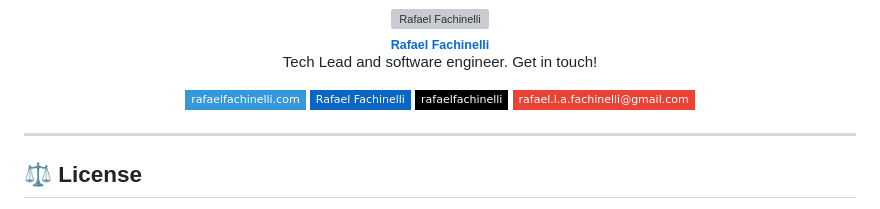
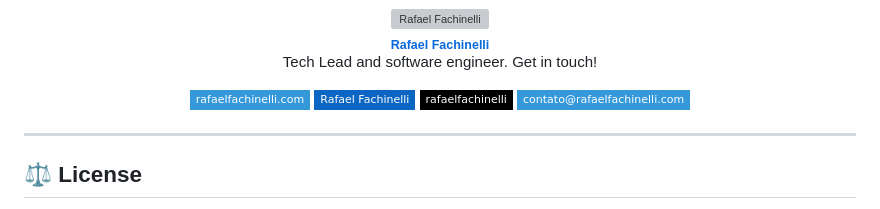
Before and after one commit to rafaelfachinelli/ebooklix, a Markdown page: README.md, the part around the change. Drawn GitHub-style; badges without logos; grey boxes are pictures that could not be loaded.

Commit message:
docs: contact e-mail is now contato@rafaelfachinelli.com
Generated from the shared README template (rafaelfachinelli/readmes).

Co-Authored-By: Claude Opus 5.5 <noreply@anthropic.com>

```diff
--- a/README.md
+++ b/README.md
@@ -103,7 +103,7 @@ Tech Lead and software engineer. Get in touch!
 [![Portfolio](https://img.shields.io/badge/-rafaelfachinelli.com-3498db?style=flat-square&logo=googlechrome&logoColor=white)](https://rafaelfachinelli.com)
 [![LinkedIn](https://img.shields.io/badge/-Rafael_Fachinelli-0a66c2?style=flat-square&logo=linkedin&logoColor=white)](https://www.linkedin.com/in/rafaelfachinelli/)
 [![GitHub](https://img.shields.io/badge/-rafaelfachinelli-000?style=flat-square&logo=github&logoColor=white)](https://github.com/rafaelfachinelli)
-[![E-mail](https://img.shields.io/badge/-rafael.l.a.fachinelli@gmail.com-ea4335?style=flat-square&logo=gmail&logoColor=white)](mailto:rafael.l.a.fachinelli@gmail.com)
+[![E-mail](https://img.shields.io/badge/-contato@rafaelfachinelli.com-3498db?style=flat-square)](mailto:contato@rafaelfachinelli.com)
 
 </div>
 
```
